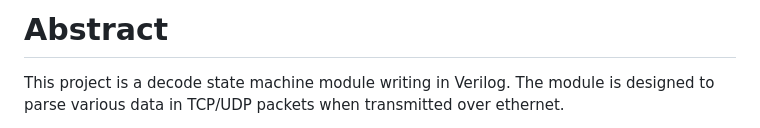
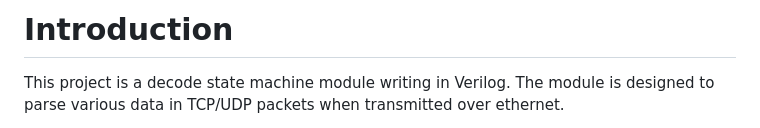
Before and after one commit to sain666/axi_ethernet, a Markdown page: README.md, the part around the change. Rendered like a GitHub page.

```diff
--- a/README.md
+++ b/README.md
@@ -1,4 +1,4 @@
-# Abstract
+# Introduction
 
 This project is a decode state machine module writing in Verilog. The module is designed to parse various data in TCP/UDP packets when transmitted over ethernet.
 
```
